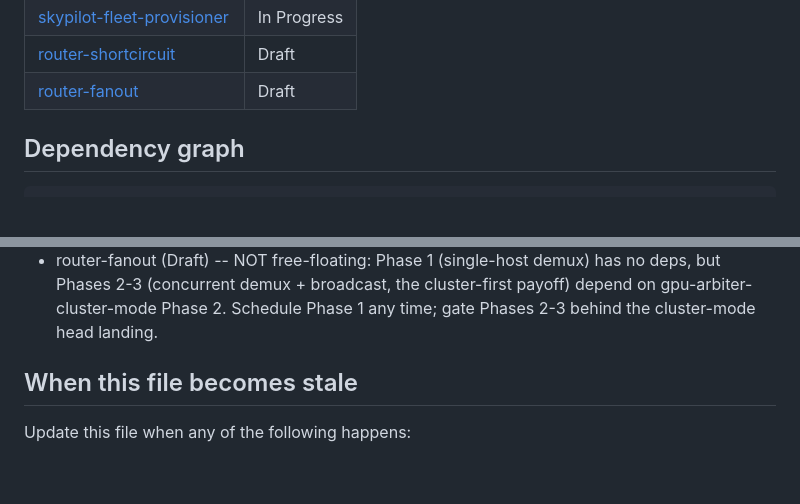
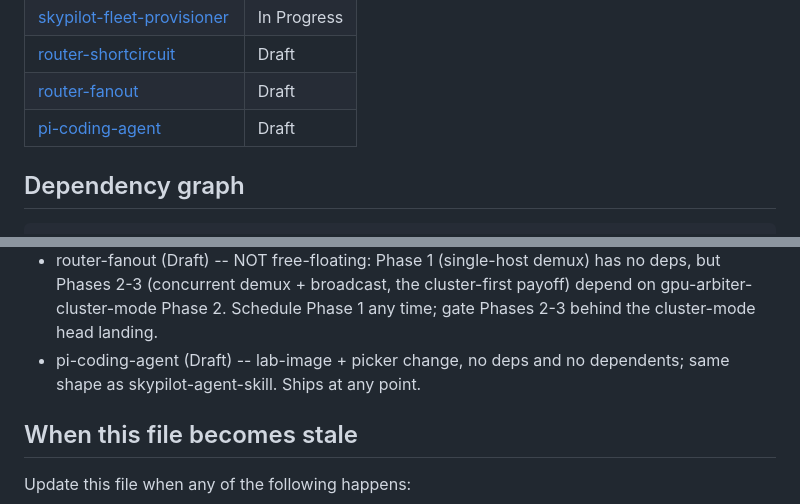
Before and after one commit to ksparavec/devai, a Markdown page: docs/plans/README.md, 2 parts joined by grey strips. Rendered like a GitHub page; blank space fills up the shorter version.

```diff
--- a/docs/plans/README.md
+++ b/docs/plans/README.md
@@ -26,6 +26,7 @@ Current snapshot (as of 2026-05-15):
 | [skypilot-fleet-provisioner](./skypilot-fleet-provisioner.md)       | In Progress |
 | [router-shortcircuit](./router-shortcircuit.md)                     | Draft       |
 | [router-fanout](./router-fanout.md)                                 | Draft       |
+| [pi-coding-agent](./pi-coding-agent.md)                             | Draft       |
 
 ## Dependency graph
 
@@ -156,6 +157,8 @@ path:
   cluster-first payoff) depend on gpu-arbiter-cluster-mode Phase 2.
   Schedule Phase 1 any time; gate Phases 2-3 behind the cluster-mode
   head landing.
+- pi-coding-agent (Draft) -- lab-image + picker change, no deps and no
+  dependents; same shape as skypilot-agent-skill. Ships at any point.
 
 ## When this file becomes stale
 
```
Also changed, not shown: docs/plans/pi-coding-agent.md (added, +319 -0 lines).
